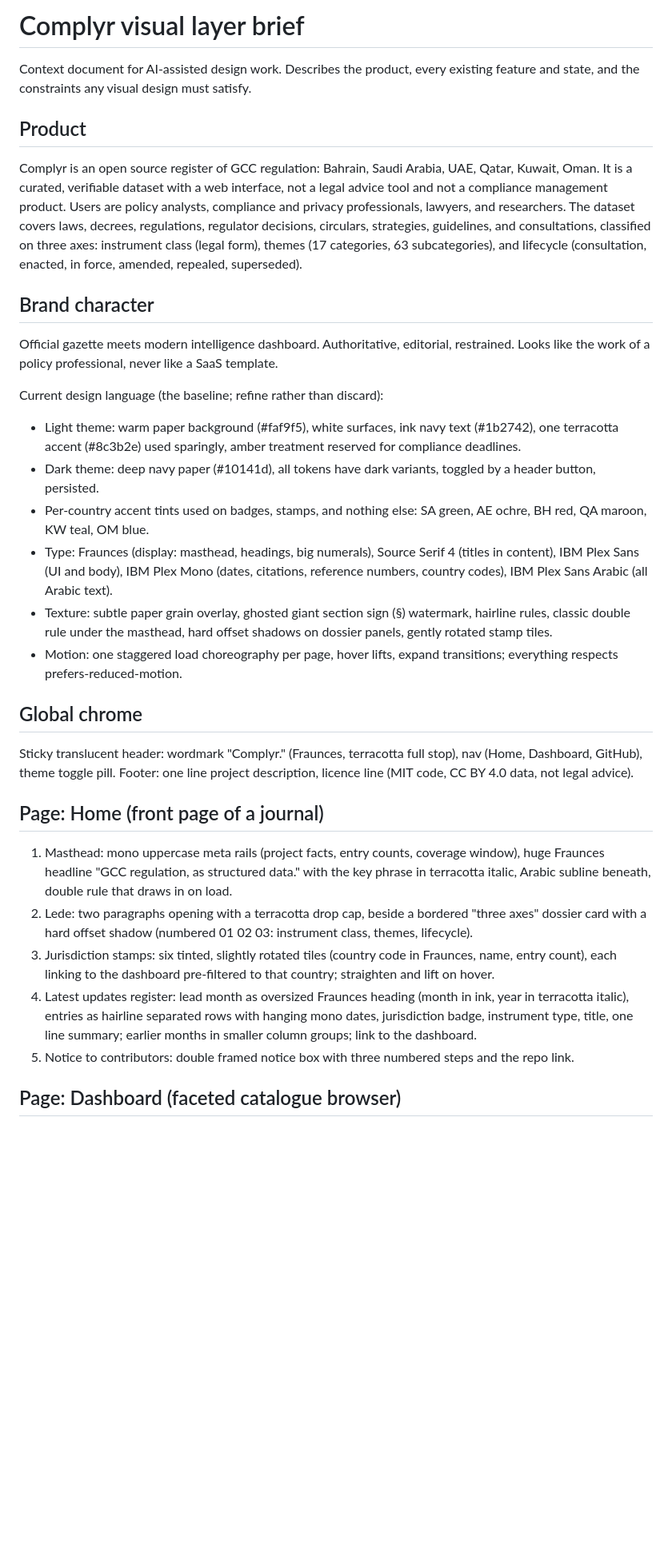
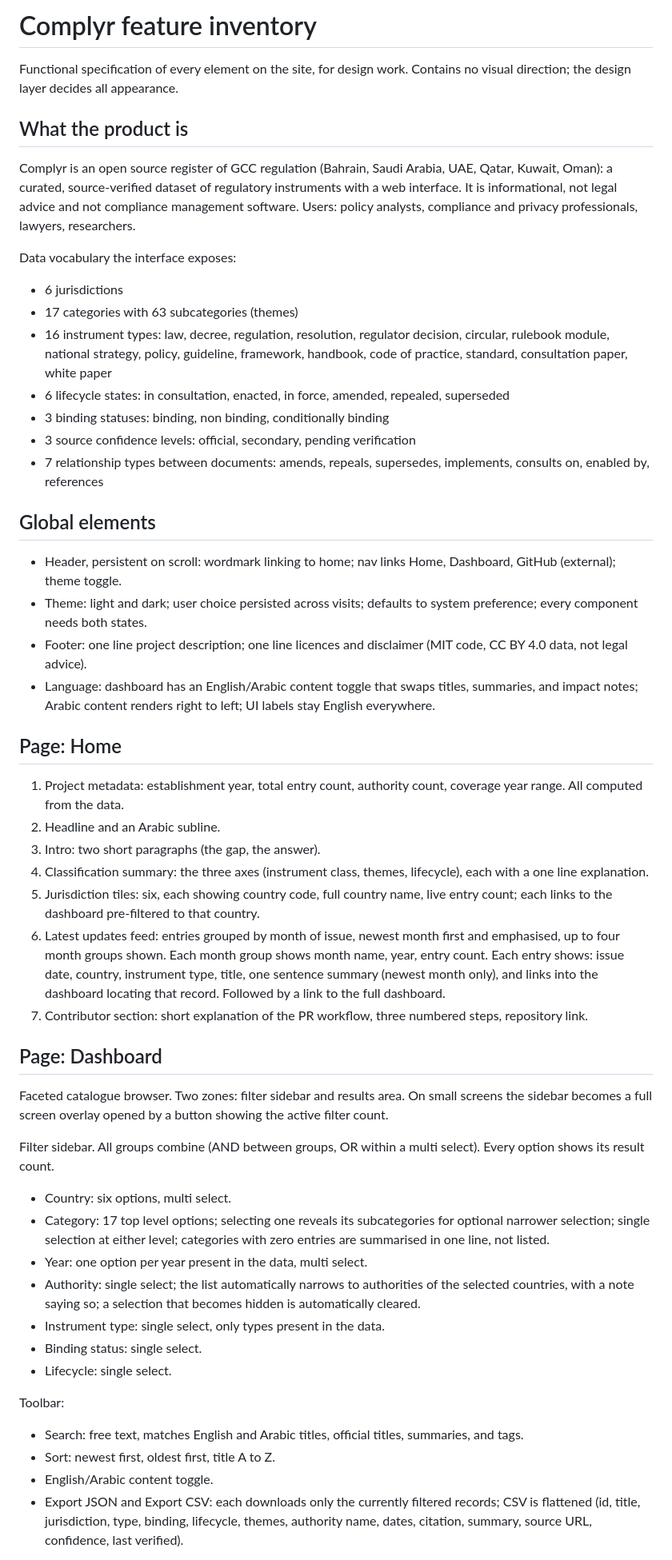
Before and after one commit to ampedfitness/complyr, a Markdown page: docs/design/feature-brief.md, the part around one of its changes. Shown at 80% size. Rendered like a GitHub page; blank space fills up the shorter version.

Commit message:
docs: feature inventory without design direction
Co-Authored-By: Claude Fable 5 <noreply@anthropic.com>

```diff
--- a/docs/design/feature-brief.md
+++ b/docs/design/feature-brief.md
@@ -1,35 +1,53 @@
-# Complyr visual layer brief
+# Complyr feature inventory
 
-Context document for AI-assisted design work. Describes the product, every existing feature and state, and the constraints any visual design must satisfy.
+Functional specification of every element on the site, for design work. Contains no visual direction; the design layer decides all appearance.
 
-## Product
+## What the product is
 
-Complyr is an open source register of GCC regulation: Bahrain, Saudi Arabia, UAE, Qatar, Kuwait, Oman. It is a curated, verifiable dataset with a web interface, not a legal advice tool and not a compliance management product. Users are policy analysts, compliance and privacy professionals, lawyers, and researchers. The dataset covers laws, decrees, regulations, regulator decisions, circulars, strategies, guidelines, and consultations, classified on three axes: instrument class (legal form), themes (17 categories, 63 subcategories), and lifecycle (consultation, enacted, in force, amended, repealed, superseded).
+Complyr is an open source register of GCC regulation (Bahrain, Saudi Arabia, UAE, Qatar, Kuwait, Oman): a curated, source-verified dataset of regulatory instruments with a web interface. It is informational, not legal advice and not compliance management software. Users: policy analysts, compliance and privacy professionals, lawyers, researchers.
 
-## Brand character
+Data vocabulary the interface exposes:
+- 6 jurisdictions
+- 17 categories with 63 subcategories (themes)
+- 16 instrument types: law, decree, regulation, resolution, regulator decision, circular, rulebook module, national strategy, policy, guideline, framework, handbook, code of practice, standard, consultation paper, white paper
+- 6 lifecycle states: in consultation, enacted, in force, amended, repealed, superseded
+- 3 binding statuses: binding, non binding, conditionally binding
+- 3 source confidence levels: official, secondary, pending verification
+- 7 relationship types between documents: amends, repeals, supersedes, implements, consults on, enabled by, references
 
-Official gazette meets modern intelligence dashboard. Authoritative, editorial, restrained. Looks like the work of a policy professional, never like a SaaS template.
+## Global elements
 
-Current design language (the baseline; refine rather than discard):
+- Header, persistent on scroll: wordmark linking to home; nav links Home, Dashboard, GitHub (external); theme toggle.
+- Theme: light and dark; user choice persisted across visits; defaults to system preference; every component needs both states.
+- Footer: one line project description; one line licences and disclaimer (MIT code, CC BY 4.0 data, not legal advice).
+- Language: dashboard has an English/Arabic content toggle that swaps titles, summaries, and impact notes; Arabic content renders right to left; UI labels stay English everywhere.
 
-- Light theme: warm paper background (#faf9f5), white surfaces, ink navy text (#1b2742), one terracotta accent (#8c3b2e) used sparingly, amber treatment reserved for compliance deadlines.
-- Dark theme: deep navy paper (#10141d), all tokens have dark variants, toggled by a header button, persisted.
-- Per-country accent tints used on badges, stamps, and nothing else: SA green, AE ochre, BH red, QA maroon, KW teal, OM blue.
-- Type: Fraunces (display: masthead, headings, big numerals), Source Serif 4 (titles in content), IBM Plex Sans (UI and body), IBM Plex Mono (dates, citations, reference numbers, country codes), IBM Plex Sans Arabic (all Arabic text).
-- Texture: subtle paper grain overlay, ghosted giant section sign (§) watermark, hairline rules, classic double rule under the masthead, hard offset shadows on dossier panels, gently rotated stamp tiles.
-- Motion: one staggered load choreography per page, hover lifts, expand transitions; everything respects prefers-reduced-motion.
+## Page: Home
 
-## Global chrome
+1. Project metadata: establishment year, total entry count, authority count, coverage year range. All computed from the data.
+2. Headline and an Arabic subline.
+3. Intro: two short paragraphs (the gap, the answer).
+4. Classification summary: the three axes (instrument class, themes, lifecycle), each with a one line explanation.
+5. Jurisdiction tiles: six, each showing country code, full country name, live entry count; each links to the dashboard pre-filtered to that country.
+6. Latest updates feed: entries grouped by month of issue, newest month first and emphasised, up to four month groups shown. Each month group shows month name, year, entry count. Each entry shows: issue date, country, instrument type, title, one sentence summary (newest month only), and links into the dashboard locating that record. Followed by a link to the full dashboard.
+7. Contributor section: short explanation of the PR workflow, three numbered steps, repository link.
 
-Sticky translucent header: wordmark "Complyr." (Fraunces, terracotta full stop), nav (Home, Dashboard, GitHub), theme toggle pill. Footer: one line project description, licence line (MIT code, CC BY 4.0 data, not legal advice).
+## Page: Dashboard
 
-## Page: Home (front page of a journal)
+Faceted catalogue browser. Two zones: filter sidebar and results area. On small screens the sidebar becomes a full screen overlay opened by a button showing the active filter count.
 
-1. Masthead: mono uppercase meta rails (project facts, entry counts, coverage window), huge Fraunces headline "GCC regulation, as structured data." with the key phrase in terracotta italic, Arabic subline beneath, double rule that draws in on load.
-2. Lede: two paragraphs opening with a terracotta drop cap, beside a bordered "three axes" dossier card with a hard offset shadow (numbered 01 02 03: instrument class, themes, lifecycle).
-3. Jurisdiction stamps: six tinted, slightly rotated tiles (country code in Fraunces, name, entry count), each linking to the dashboard pre-filtered to that country; straighten and lift on hover.
-4. Latest updates register: lead month as oversized Fraunces heading (month in ink, year in terracotta italic), entries as hairline separated rows with hanging mono dates, jurisdiction badge, instrument type, title, one line summary; earlier months in smaller column groups; link to the dashboard.
-5. Notice to contributors: double framed notice box with three numbered steps and the repo link.
+Filter sidebar. All groups combine (AND between groups, OR within a multi select). Every option shows its result count.
+- Country: six options, multi select.
+- Category: 17 top level options; selecting one reveals its subcategories for optional narrower selection; single selection at either level; categories with zero entries are summarised in one line, not listed.
+- Year: one option per year present in the data, multi select.
+- Authority: single select; the list automatically narrows to authorities of the selected countries, with a note saying so; a selection that becomes hidden is automatically cleared.
+- Instrument type: single select, only types present in the data.
+- Binding status: single select.
+- Lifecycle: single select.
 
-## Page: Dashboard (faceted catalogue browser)
+Toolbar:
+- Search: free text, matches English and Arabic titles, official titles, summaries, and tags.
+- Sort: newest first, oldest first, title A to Z.
+- English/Arabic content toggle.
+- Export JSON and Export CSV: each downloads only the currently filtered records; CSV is flattened (id, title, jurisdiction, type, binding, lifecycle, themes, authority name, dates, citation, summary, source URL, confidence, last verified).
 
```
Also changed, not shown: other parts of docs/design/feature-brief.md (+24 -20 lines).
